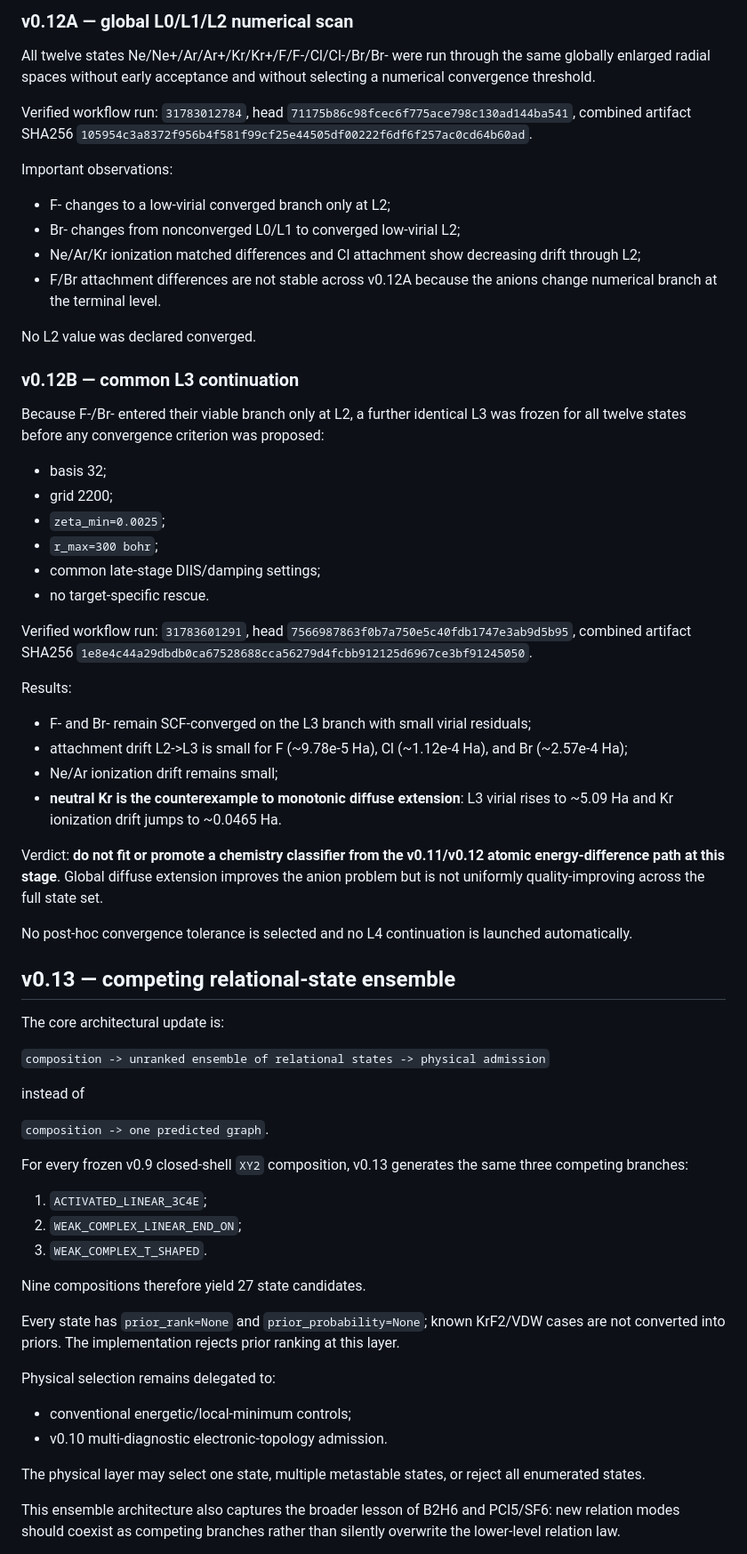
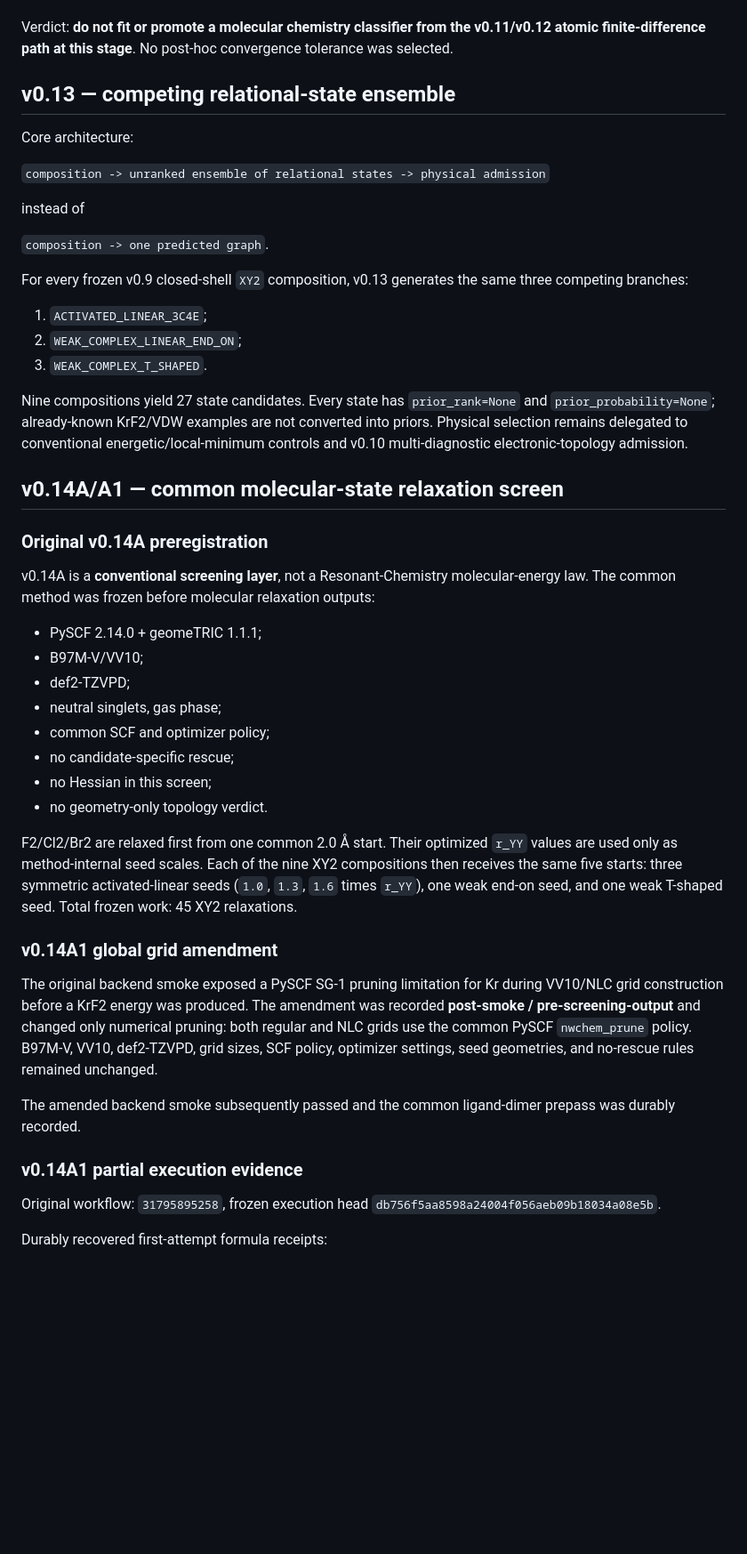
Before and after one commit to AdrianLipa90/Resonant-Chemistry, a Markdown page: STATUS.md, the part around one of its changes. Shown at 89% size. Rendered like a GitHub page; blank space fills up the shorter version.

Commit message:
Reconcile project status through v0.14A1

```diff
--- a/STATUS.md
+++ b/STATUS.md
@@ -125,46 +126,9 @@ A separate canonical-fidelity audit showed that first-passing neutral energies w
 
-### v0.12A — global L0/L1/L2 numerical scan
-
-All twelve states Ne/Ne+/Ar/Ar+/Kr/Kr+/F/F-/Cl/Cl-/Br/Br- were run through the same globally enlarged radial spaces without early acceptance and without selecting a numerical convergence threshold.
-
-Verified workflow run: `31783012784`, head `71175b86c98fcec6f775ace798c130ad144ba541`, combined artifact SHA256 `105954c3a8372f956b4f581f99cf25e44505df00222f6df6f257ac0cd64b60ad`.
-
-Important observations:
-
-- F- changes to a low-virial converged branch only at L2;
-- Br- changes from nonconverged L0/L1 to converged low-virial L2;
-- Ne/Ar/Kr ionization matched differences and Cl attachment show decreasing drift through L2;
-- F/Br attachment differences are not stable across v0.12A because the anions change numerical branch at the terminal level.
-
-No L2 value was declared converged.
-
-### v0.12B — common L3 continuation
-
-Because F-/Br- entered their viable branch only at L2, a further identical L3 was frozen for all twelve states before any convergence criterion was proposed:
-
-- basis 32;
-- grid 2200;
-- `zeta_min=0.0025`;
-- `r_max=300 bohr`;
-- common late-stage DIIS/damping settings;
-- no target-specific rescue.
-
-Verified workflow run: `31783601291`, head `7566987863f0b7a750e5c40fdb1747e3ab9d5b95`, combined artifact SHA256 `1e8e4c44a29dbdb0ca67528688cca56279d4fcbb912125d6967ce3bf91245050`.
-
-Results:
-
-- F- and Br- remain SCF-converged on the L3 branch with small virial residuals;
-- attachment drift L2->L3 is small for F (~9.78e-5 Ha), Cl (~1.12e-4 Ha), and Br (~2.57e-4 Ha);
-- Ne/Ar ionization drift remains small;
-- **neutral Kr is the counterexample to monotonic diffuse extension**: L3 virial rises to ~5.09 Ha and Kr ionization drift jumps to ~0.0465 Ha.
-
-Verdict: **do not fit or promote a chemistry classifier from the v0.11/v0.12 atomic energy-difference path at this stage**. Global diffuse extension improves the anion problem but is not uniformly quality-improving across the full state set.
-
-No post-hoc convergence tolerance is selected and no L4 continuation is launched automatically.
+Verdict: **do not fit or promote a molecular chemistry classifier from the v0.11/v0.12 atomic finite-difference path at this stage**. No post-hoc convergence tolerance was selected.
 
 ## v0.13 — competing relational-state ensemble
 
-The core architectural update is:
+Core architecture:
 
 `composition -> unranked ensemble of relational states -> physical admission`
 
@@ -178,15 +142,34 @@ For every frozen v0.9 closed-shell `XY2` composition, v0.13 generates the same t
 2. `WEAK_COMPLEX_LINEAR_END_ON`;
 3. `WEAK_COMPLEX_T_SHAPED`.
 
-Nine compositions therefore yield 27 state candidates.
+Nine compositions yield 27 state candidates. Every state has `prior_rank=None` and `prior_probability=None`; already-known KrF2/VDW examples are not converted into priors. Physical selection remains delegated to conventional energetic/local-minimum controls and v0.10 multi-diagnostic electronic-topology admission.
 
-Every state has `prior_rank=None` and `prior_probability=None`; known KrF2/VDW cases are not converted into priors. The implementation rejects prior ranking at this layer.
+## v0.14A/A1 — common molecular-state relaxation screen
 
-Physical selection remains delegated to:
+### Original v0.14A preregistration
 
-- conventional energetic/local-minimum controls;
-- v0.10 multi-diagnostic electronic-topology admission.
+v0.14A is a **conventional screening layer**, not a Resonant-Chemistry molecular-energy law. The common method was frozen before molecular relaxation outputs:
 
-The physical layer may select one state, multiple metastable states, or reject all enumerated states.
+- PySCF 2.14.0 + geomeTRIC 1.1.1;
+- B97M-V/VV10;
+- def2-TZVPD;
+- neutral singlets, gas phase;
+- common SCF and optimizer policy;
+- no candidate-specific rescue;
+- no Hessian in this screen;
+- no geometry-only topology verdict.
 
-This ensemble architecture also captures the broader lesson of B2H6 and PCl5/SF6: new relation modes should coexist as competing branches rather than silently overwrite the lower-level relation law.
+F2/Cl2/Br2 are relaxed first from one common 2.0 Å start. Their optimized `r_YY` values are used only as method-internal seed scales. Each of the nine XY2 compositions then receives the same five starts: three symmetric activated-linear seeds (`1.0`, `1.3`, `1.6` times `r_YY`), one weak end-on seed, and one weak T-shaped seed. Total frozen work: 45 XY2 relaxations.
+
+### v0.14A1 global grid amendment
+
+The original backend smoke exposed a PySCF SG-1 pruning limitation for Kr during VV10/NLC grid construction before a KrF2 energy was produced. The amendment was recorded **post-smoke / pre-screening-output** and changed only numerical pruning: both regular and NLC grids use the common PySCF `nwchem_prune` policy. B97M-V, VV10, def2-TZVPD, grid sizes, SCF policy, optimizer settings, seed geometries, and no-rescue rules remained unchanged.
+
+The amended backend smoke subsequently passed and the common ligand-dimer prepass was durably recorded.
+
+### v0.14A1 partial execution evidence
+
+Original workflow: `31795895258`, frozen execution head `db756f5aa8598a24004f056aeb09b18034a08e5b`.
+
+Durably recovered first-attempt formula receipts:
+
```
Also changed, not shown: other parts of STATUS.md (+78 -52 lines).
